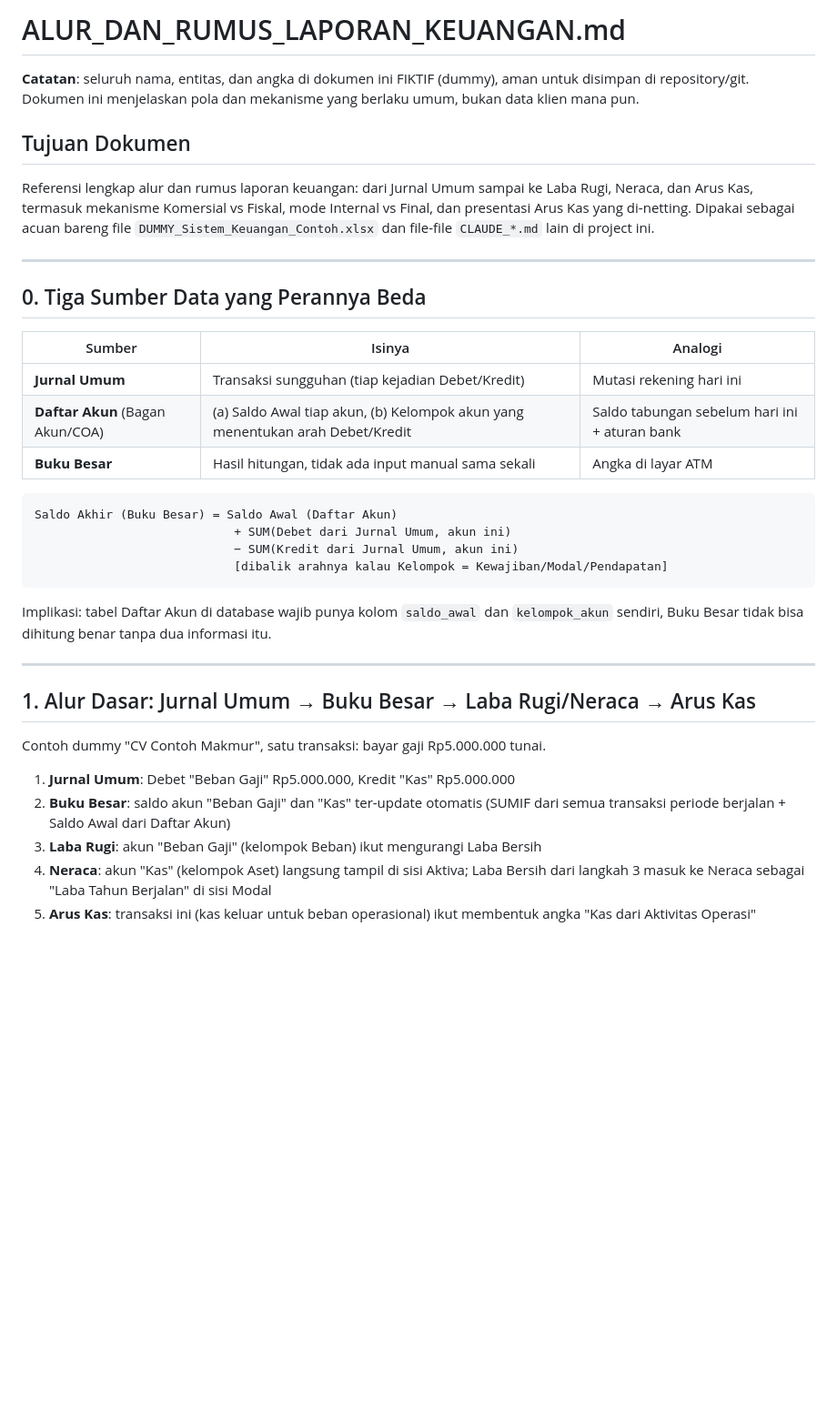
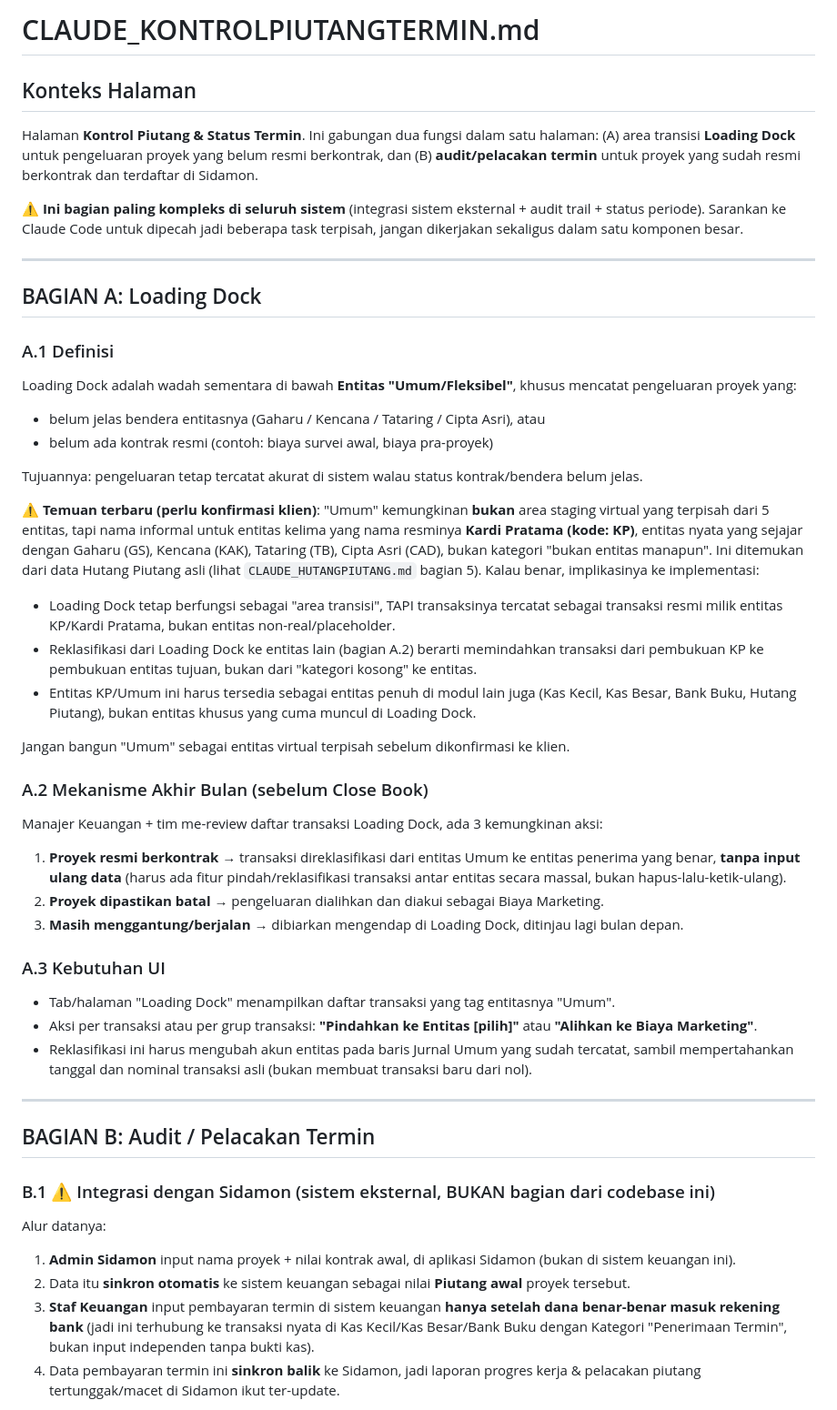
Before and after one commit to nidioganteng/finance-sistem, a Markdown page: ALUR_DAN_RUMUS_LAPORAN_KEUANGAN.md, the part around one of its changes. Shown at 91% size. Drawn GitHub-style; blank space fills up the shorter version.

````diff
--- a/ALUR_DAN_RUMUS_LAPORAN_KEUANGAN.md
+++ b/ALUR_DAN_RUMUS_LAPORAN_KEUANGAN.md
@@ -1,38 +1,49 @@
-# ALUR_DAN_RUMUS_LAPORAN_KEUANGAN.md
+# CLAUDE_KONTROLPIUTANGTERMIN.md
 
-**Catatan**: seluruh nama, entitas, dan angka di dokumen ini FIKTIF (dummy), aman untuk disimpan di repository/git. Dokumen ini menjelaskan pola dan mekanisme yang berlaku umum, bukan data klien mana pun.
+## Konteks Halaman
+Halaman **Kontrol Piutang & Status Termin**. Ini gabungan dua fungsi dalam satu halaman: (A) area transisi **Loading Dock** untuk pengeluaran proyek yang belum resmi berkontrak, dan (B) **audit/pelacakan termin** untuk proyek yang sudah resmi berkontrak dan terdaftar di Sidamon.
 
-## Tujuan Dokumen
-Referensi lengkap alur dan rumus laporan keuangan: dari Jurnal Umum sampai ke Laba Rugi, Neraca, dan Arus Kas, termasuk mekanisme Komersial vs Fiskal, mode Internal vs Final, dan presentasi Arus Kas yang di-netting. Dipakai sebagai acuan bareng file `DUMMY_Sistem_Keuangan_Contoh.xlsx` dan file-file `CLAUDE_*.md` lain di project ini.
+⚠️ **Ini bagian paling kompleks di seluruh sistem** (integrasi sistem eksternal + audit trail + status periode). Sarankan ke Claude Code untuk dipecah jadi beberapa task terpisah, jangan dikerjakan sekaligus dalam satu komponen besar.
 
 ---
 
-## 0. Tiga Sumber Data yang Perannya Beda
+## BAGIAN A: Loading Dock
 
-| Sumber | Isinya | Analogi |
-|---|---|---|
-| **Jurnal Umum** | Transaksi sungguhan (tiap kejadian Debet/Kredit) | Mutasi rekening hari ini |
-| **Daftar Akun** (Bagan Akun/COA) | (a) Saldo Awal tiap akun, (b) Kelompok akun yang menentukan arah Debet/Kredit | Saldo tabungan sebelum hari ini + aturan bank |
-| **Buku Besar** | Hasil hitungan, tidak ada input manual sama sekali | Angka di layar ATM |
+### A.1 Definisi
+Loading Dock adalah wadah sementara di bawah **Entitas "Umum/Fleksibel"**, khusus mencatat pengeluaran proyek yang:
+- belum jelas bendera entitasnya (Gaharu / Kencana / Tataring / Cipta Asri), atau
+- belum ada kontrak resmi (contoh: biaya survei awal, biaya pra-proyek)
 
-```
-Saldo Akhir (Buku Besar) = Saldo Awal (Daftar Akun)
-                            + SUM(Debet dari Jurnal Umum, akun ini)
-                            − SUM(Kredit dari Jurnal Umum, akun ini)
-                            [dibalik arahnya kalau Kelompok = Kewajiban/Modal/Pendapatan]
-```
+Tujuannya: pengeluaran tetap tercatat akurat di sistem walau status kontrak/bendera belum jelas.
 
-Implikasi: tabel Daftar Akun di database wajib punya kolom `saldo_awal` dan `kelompok_akun` sendiri, Buku Besar tidak bisa dihitung benar tanpa dua informasi itu.
+⚠️ **Temuan terbaru (perlu konfirmasi klien)**: "Umum" kemungkinan **bukan** area staging virtual yang terpisah dari 5 entitas, tapi nama informal untuk entitas kelima yang nama resminya **Kardi Pratama (kode: KP)**, entitas nyata yang sejajar dengan Gaharu (GS), Kencana (KAK), Tataring (TB), Cipta Asri (CAD), bukan kategori "bukan entitas manapun". Ini ditemukan dari data Hutang Piutang asli (lihat `CLAUDE_HUTANGPIUTANG.md` bagian 5). Kalau benar, implikasinya ke implementasi:
+- Loading Dock tetap berfungsi sebagai "area transisi", TAPI transaksinya tercatat sebagai transaksi resmi milik entitas KP/Kardi Pratama, bukan entitas non-real/placeholder.
+- Reklasifikasi dari Loading Dock ke entitas lain (bagian A.2) berarti memindahkan transaksi dari pembukuan KP ke pembukuan entitas tujuan, bukan dari "kategori kosong" ke entitas.
+- Entitas KP/Umum ini harus tersedia sebagai entitas penuh di modul lain juga (Kas Kecil, Kas Besar, Bank Buku, Hutang Piutang), bukan entitas khusus yang cuma muncul di Loading Dock.
+
+Jangan bangun "Umum" sebagai entitas virtual terpisah sebelum dikonfirmasi ke klien.
+
+### A.2 Mekanisme Akhir Bulan (sebelum Close Book)
+Manajer Keuangan + tim me-review daftar transaksi Loading Dock, ada 3 kemungkinan aksi:
+
+1. **Proyek resmi berkontrak** → transaksi direklasifikasi dari entitas Umum ke entitas penerima yang benar, **tanpa input ulang data** (harus ada fitur pindah/reklasifikasi transaksi antar entitas secara massal, bukan hapus-lalu-ketik-ulang).
+2. **Proyek dipastikan batal** → pengeluaran dialihkan dan diakui sebagai Biaya Marketing.
+3. **Masih menggantung/berjalan** → dibiarkan mengendap di Loading Dock, ditinjau lagi bulan depan.
+
+### A.3 Kebutuhan UI
+- Tab/halaman "Loading Dock" menampilkan daftar transaksi yang tag entitasnya "Umum".
+- Aksi per transaksi atau per grup transaksi: **"Pindahkan ke Entitas [pilih]"** atau **"Alihkan ke Biaya Marketing"**.
+- Reklasifikasi ini harus mengubah akun entitas pada baris Jurnal Umum yang sudah tercatat, sambil mempertahankan tanggal dan nominal transaksi asli (bukan membuat transaksi baru dari nol).
 
 ---
 
-## 1. Alur Dasar: Jurnal Umum → Buku Besar → Laba Rugi/Neraca → Arus Kas
+## BAGIAN B: Audit / Pelacakan Termin
 
-Contoh dummy "CV Contoh Makmur", satu transaksi: bayar gaji Rp5.000.000 tunai.
+### B.1 ⚠️ Integrasi dengan Sidamon (sistem eksternal, BUKAN bagian dari codebase ini)
 
-1. **Jurnal Umum**: Debet "Beban Gaji" Rp5.000.000, Kredit "Kas" Rp5.000.000
-2. **Buku Besar**: saldo akun "Beban Gaji" dan "Kas" ter-update otomatis (SUMIF dari semua transaksi periode berjalan + Saldo Awal dari Daftar Akun)
-3. **Laba Rugi**: akun "Beban Gaji" (kelompok Beban) ikut mengurangi Laba Bersih
-4. **Neraca**: akun "Kas" (kelompok Aset) langsung tampil di sisi Aktiva; Laba Bersih dari langkah 3 masuk ke Neraca sebagai "Laba Tahun Berjalan" di sisi Modal
-5. **Arus Kas**: transaksi ini (kas keluar untuk beban operasional) ikut membentuk angka "Kas dari Aktivitas Operasi"
+Alur datanya:
+1. **Admin Sidamon** input nama proyek + nilai kontrak awal, di aplikasi Sidamon (bukan di sistem keuangan ini).
+2. Data itu **sinkron otomatis** ke sistem keuangan sebagai nilai **Piutang awal** proyek tersebut.
+3. **Staf Keuangan** input pembayaran termin di sistem keuangan **hanya setelah dana benar-benar masuk rekening bank** (jadi ini terhubung ke transaksi nyata di Kas Kecil/Kas Besar/Bank Buku dengan Kategori "Penerimaan Termin", bukan input independen tanpa bukti kas).
+4. Data pembayaran termin ini **sinkron balik** ke Sidamon, jadi laporan progres kerja & pelacakan piutang tertunggak/macet di Sidamon ikut ter-update.
 
````
Also changed, not shown: other parts of ALUR_DAN_RUMUS_LAPORAN_KEUANGAN.md (+32 -126 lines).
